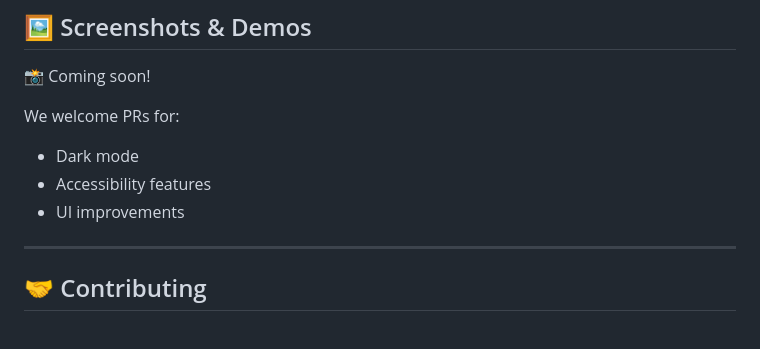
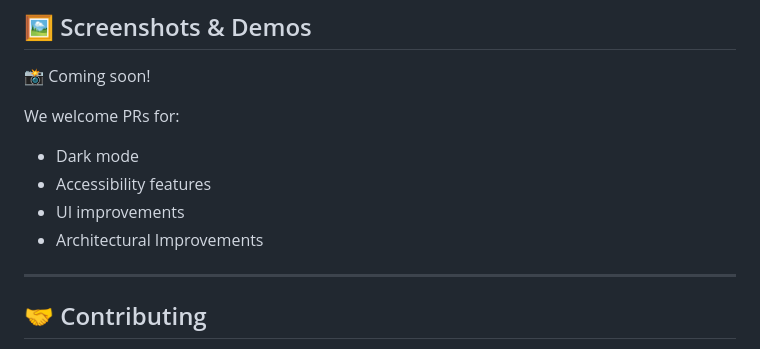
Before and after one commit to synergyboat/flashcard-ai-app-cross-platform, a Markdown page: README.md, the part around one of its changes. Rendered like a GitHub page.

```diff
--- a/README.md
+++ b/README.md
@@ -136,6 +136,7 @@ We welcome PRs for:
 - Dark mode
 - Accessibility features
 - UI improvements
+- Architectural Improvements
 
 ---
 
```
Also changed, not shown: other parts of README.md (+1 -1 lines).
